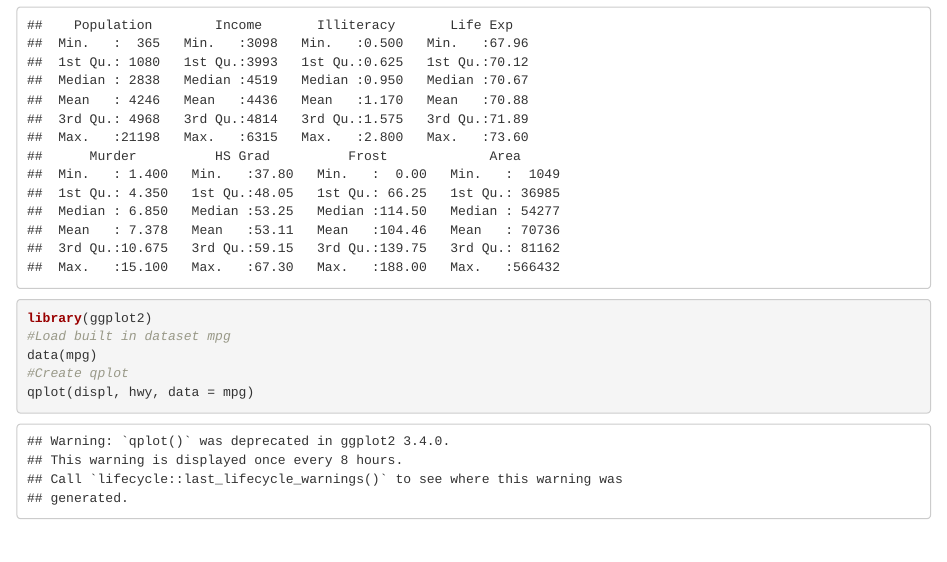
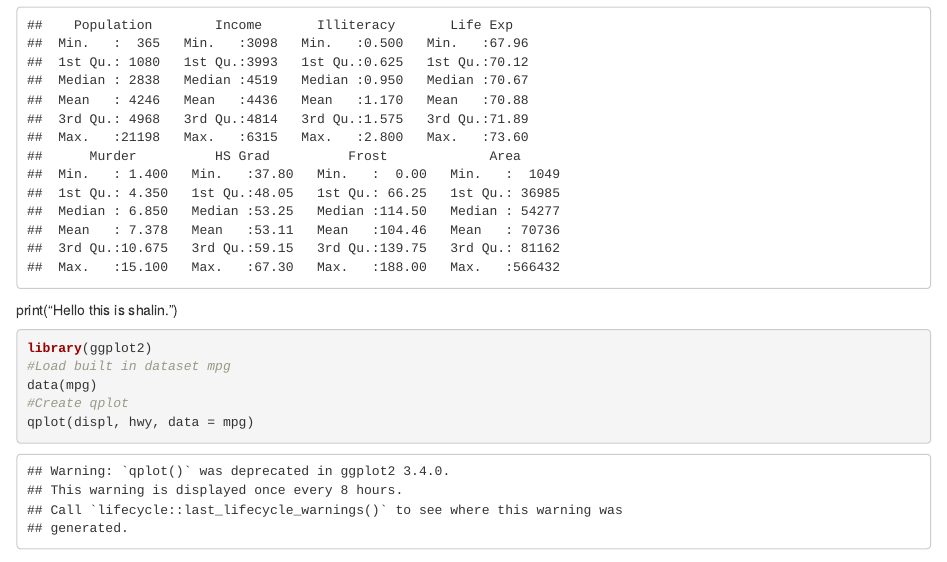
Before and after one commit to kunpurohit/R-project, an R Markdown document (purohitKsession6.Rmd): the page in a window 1100 px wide, from 3310 px down. Rendered offline with R 4.5, knitr and Pandoc, with nearby package versions.

Commit message:
Temp Changes

````diff
--- a/purohitKsession6.Rmd
+++ b/purohitKsession6.Rmd
@@ -48,7 +48,7 @@ xyplot(Life.Exp ~ Income | region, data = state, layout = c(4, 1))
 ```{r}
 summary(state.x77)
 ```
-
+print("Hello this is shalin.")
 
 ```{r}
 library(ggplot2)
````
